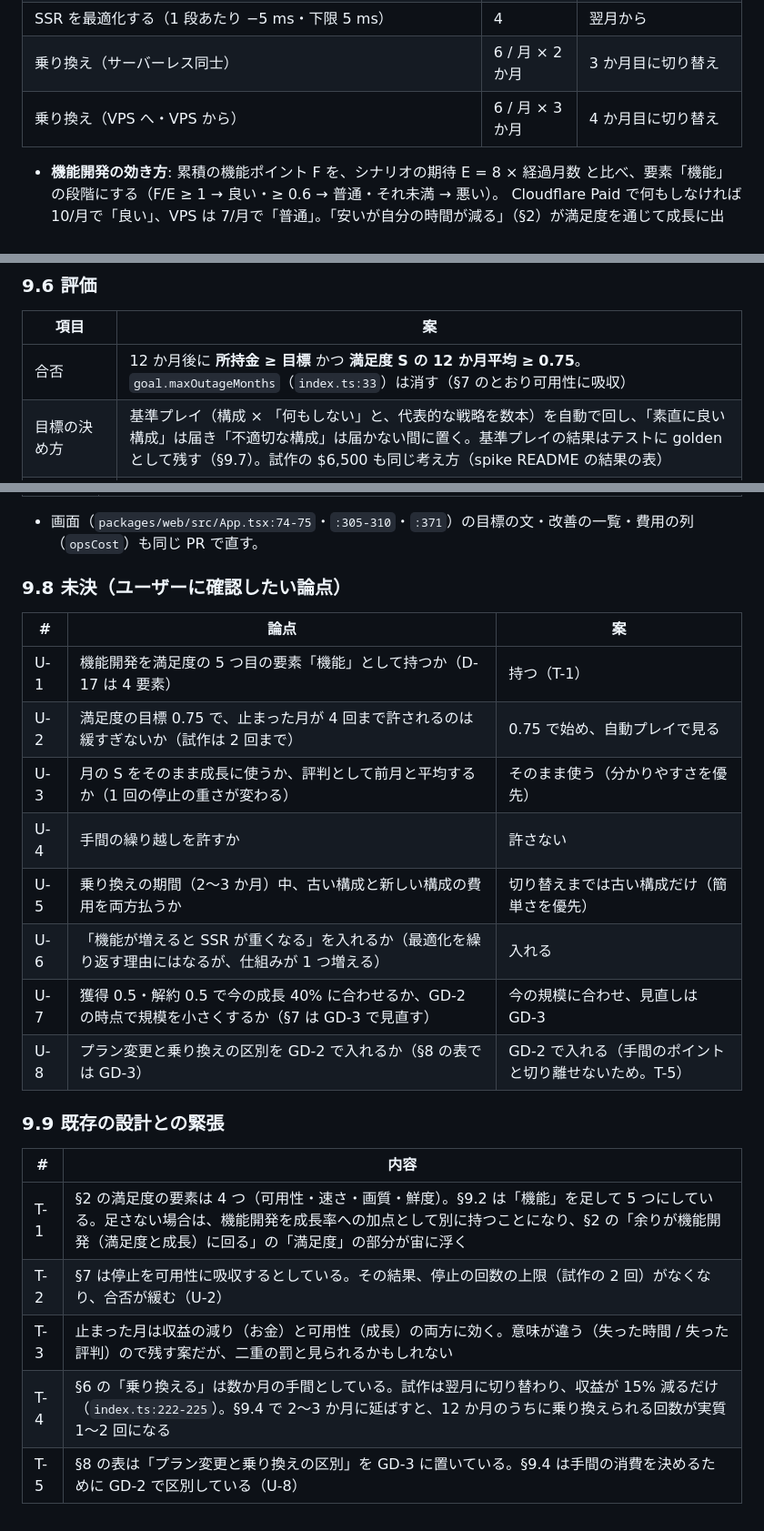
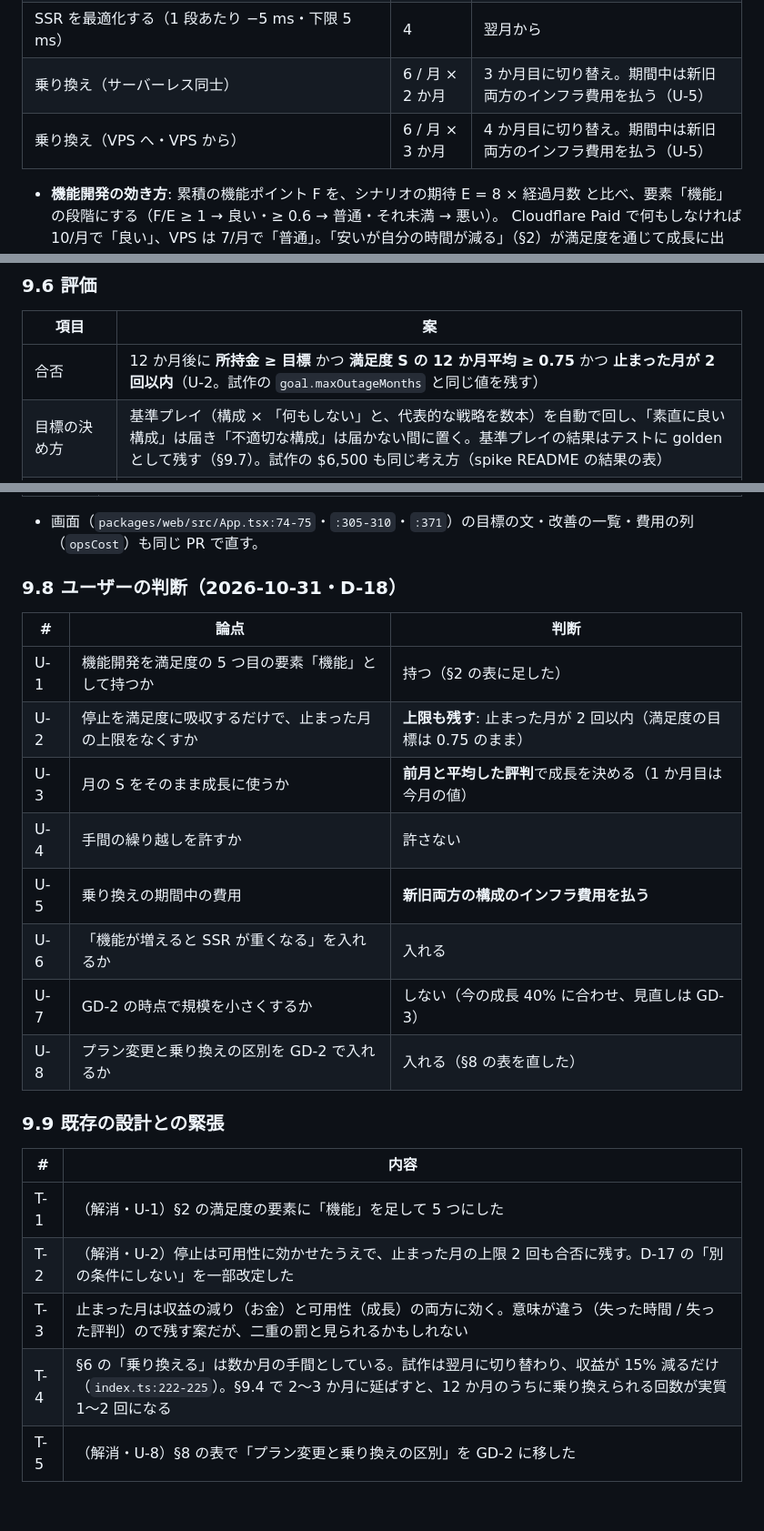
Before and after one commit to Daiius/infra-supra, a Markdown page: prd/07-game-design.md, 3 parts joined by grey strips. Shown at 91% size. Drawn GitHub-style.

```diff
--- a/prd/07-game-design.md
+++ b/prd/07-game-design.md
@@ -204,8 +206,8 @@
 | サイズ違いの数を変える | 1 | 翌月から |
 | ISR の間隔を変える | 0 | 翌月から（代償は鮮度だけ） |
 | SSR を最適化する（1 段あたり −5 ms・下限 5 ms） | 4 | 翌月から |
-| 乗り換え（サーバーレス同士） | 6 / 月 × 2 か月 | 3 か月目に切り替え |
-| 乗り換え（VPS へ・VPS から） | 6 / 月 × 3 か月 | 4 か月目に切り替え |
+| 乗り換え（サーバーレス同士） | 6 / 月 × 2 か月 | 3 か月目に切り替え。期間中は新旧両方のインフラ費用を払う（U-5） |
+| 乗り換え（VPS へ・VPS から） | 6 / 月 × 3 か月 | 4 か月目に切り替え。期間中は新旧両方のインフラ費用を払う（U-5） |
 
 - **機能開発の効き方**: 累積の機能ポイント F を、シナリオの期待 E = 8 × 経過月数 と比べ、要素「機能」の段階にする（F/E ≥ 1 → 良い・≥ 0.6 → 普通・それ未満 → 悪い）。
   Cloudflare Paid で何もしなければ 10/月で「良い」、VPS は 7/月で「普通」。「安いが自分の時間が減る」（§2）が満足度を通じて成長に出る。
@@ -229,7 +231,7 @@
 
 | 項目 | 案 |
 |---|---|
-| 合否 | 12 か月後に **所持金 ≥ 目標** かつ **満足度 S の 12 か月平均 ≥ 0.75**。`goal.maxOutageMonths`（`index.ts:33`）は消す（§7 のとおり可用性に吸収） |
+| 合否 | 12 か月後に **所持金 ≥ 目標** かつ **満足度 S の 12 か月平均 ≥ 0.75** かつ **止まった月が 2 回以内**（U-2。試作の `goal.maxOutageMonths` と同じ値を残す） |
 | 目標の決め方 | 基準プレイ（構成 × 「何もしない」と、代表的な戦略を数本）を自動で回し、「素直に良い構成」は届き「不適切な構成」は届かない間に置く。基準プレイの結果はテストに golden として残す（§9.7）。試作の $6,500 も同じ考え方（spike README の結果の表） |
 | 満足度の目標 0.75 の根拠 | 既定の S 0.9 で、止まった月（0.5）が 4 か月までなら届く。VPS（機能 普通で 0.8）は偶発的な障害（0.6）が 3 回までなら届く。Free（毎月止まる・0.5）は届かない |
 | 軸ごとの成績 | 累積の利益（最終の所持金 − 開始時）・満足度の平均（要素ごとの平均段階も添える）・最終的な規模（最終月の基準 PV）・機能開発に回せた手間（累積 F と、総ポイントに対する割合）。**1 つの点数にまとめず**、各軸に基準プレイの値を目盛りとして並べる（順位は付けない） |
@@ -254,25 +256,25 @@
 
 - 画面（`packages/web/src/App.tsx:74-75`・`:305-310`・`:371`）の目標の文・改善の一覧・費用の列（`opsCost`）も同じ PR で直す。
 
-### 9.8 未決（ユーザーに確認したい論点）
+### 9.8 ユーザーの判断（2026-10-31・D-18）
 
-| # | 論点 | 案 |
+| # | 論点 | 判断 |
 |---|---|---|
-| U-1 | 機能開発を満足度の 5 つ目の要素「機能」として持つか（D-17 は 4 要素） | 持つ（T-1） |
-| U-2 | 満足度の目標 0.75 で、止まった月が 4 回まで許されるのは緩すぎないか（試作は 2 回まで） | 0.75 で始め、自動プレイで見る |
-| U-3 | 月の S をそのまま成長に使うか、評判として前月と平均するか（1 回の停止の重さが変わる） | そのまま使う（分かりやすさを優先） |
+| U-1 | 機能開発を満足度の 5 つ目の要素「機能」として持つか | 持つ（§2 の表に足した） |
+| U-2 | 停止を満足度に吸収するだけで、止まった月の上限をなくすか | **上限も残す**: 止まった月が 2 回以内（満足度の目標は 0.75 のまま） |
+| U-3 | 月の S をそのまま成長に使うか | **前月と平均した評判**で成長を決める（1 か月目は今月の値） |
 | U-4 | 手間の繰り越しを許すか | 許さない |
-| U-5 | 乗り換えの期間（2〜3 か月）中、古い構成と新しい構成の費用を両方払うか | 切り替えまでは古い構成だけ（簡単さを優先） |
-| U-6 | 「機能が増えると SSR が重くなる」を入れるか（最適化を繰り返す理由にはなるが、仕組みが 1 つ増える） | 入れる |
-| U-7 | 獲得 0.5・解約 0.5 で今の成長 40% に合わせるか、GD-2 の時点で規模を小さくするか（§7 は GD-3 で見直す） | 今の規模に合わせ、見直しは GD-3 |
-| U-8 | プラン変更と乗り換えの区別を GD-2 で入れるか（§8 の表では GD-3） | GD-2 で入れる（手間のポイントと切り離せないため。T-5） |
+| U-5 | 乗り換えの期間中の費用 | **新旧両方の構成のインフラ費用を払う** |
+| U-6 | 「機能が増えると SSR が重くなる」を入れるか | 入れる |
+| U-7 | GD-2 の時点で規模を小さくするか | しない（今の成長 40% に合わせ、見直しは GD-3） |
+| U-8 | プラン変更と乗り換えの区別を GD-2 で入れるか | 入れる（§8 の表を直した） |
 
 ### 9.9 既存の設計との緊張
 
 | # | 内容 |
 |---|---|
-| T-1 | §2 の満足度の要素は 4 つ（可用性・速さ・画質・鮮度）。§9.2 は「機能」を足して 5 つにしている。足さない場合は、機能開発を成長率への加点として別に持つことになり、§2 の「余りが機能開発（満足度と成長）に回る」の「満足度」の部分が宙に浮く |
-| T-2 | §7 は停止を可用性に吸収するとしている。その結果、停止の回数の上限（試作の 2 回）がなくなり、合否が緩む（U-2） |
+| T-1 | （解消・U-1）§2 の満足度の要素に「機能」を足して 5 つにした |
+| T-2 | （解消・U-2）停止は可用性に効かせたうえで、止まった月の上限 2 回も合否に残す。D-17 の「別の条件にしない」を一部改定した |
 | T-3 | 止まった月は収益の減り（お金）と可用性（成長）の両方に効く。意味が違う（失った時間 / 失った評判）ので残す案だが、二重の罰と見られるかもしれない |
 | T-4 | §6 の「乗り換える」は数か月の手間としている。試作は翌月に切り替わり、収益が 15% 減るだけ（`index.ts:222-225`）。§9.4 で 2〜3 か月に延ばすと、12 か月のうちに乗り換えられる回数が実質 1〜2 回になる |
-| T-5 | §8 の表は「プラン変更と乗り換えの区別」を GD-3 に置いている。§9.4 は手間の消費を決めるために GD-2 で区別している（U-8） |
+| T-5 | （解消・U-8）§8 の表で「プラン変更と乗り換えの区別」を GD-2 に移した |
```
Also changed, not shown: other parts of prd/07-game-design.md (+7 -5 lines), prd/_grilling/decisions.md (+14 -0 lines).
